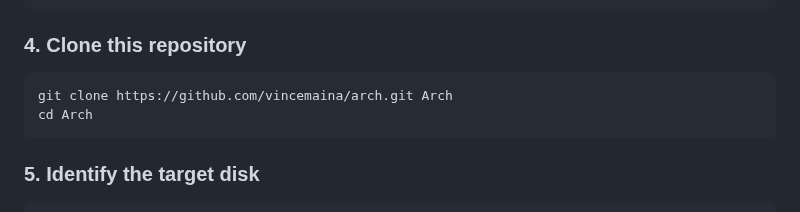
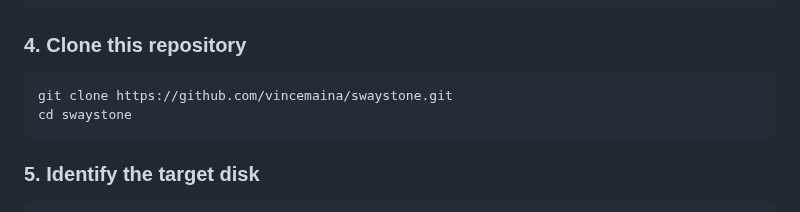
Before and after one commit to vincemaina/arch, a Markdown page: README.md, the part around one of its changes. Rendered like a GitHub page.

Commit message:
rename arch -> swaystone

````diff
--- a/README.md
+++ b/README.md
@@ -56,8 +56,8 @@ pacman -Sy git
 ### 4. Clone this repository
 
 ```bash
-git clone https://github.com/vincemaina/arch.git Arch
-cd Arch
+git clone https://github.com/vincemaina/swaystone.git
+cd swaystone
 ```
 
 ### 5. Identify the target disk
````
Also changed, not shown: other parts of README.md (+1 -1 lines).
